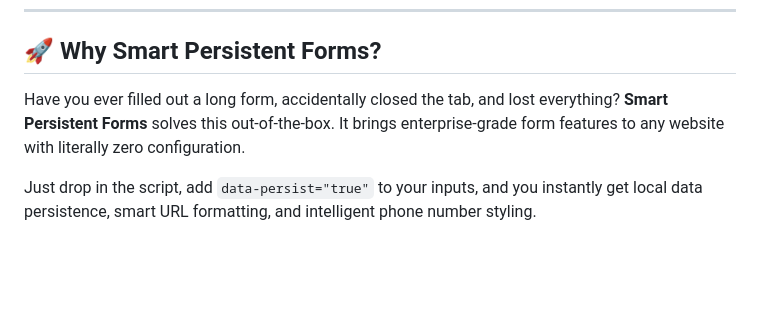
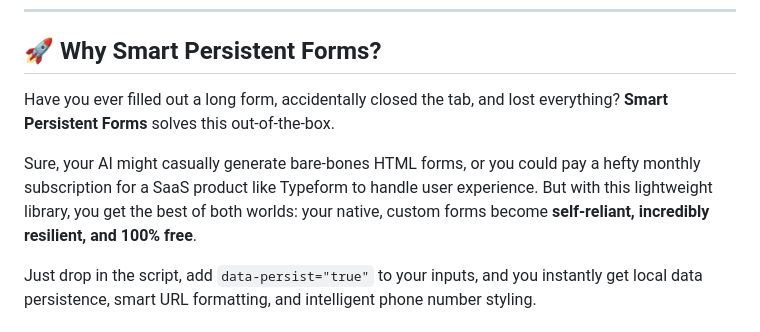
Before and after one commit to deskulpt/smart-persistent-forms, a Markdown page: README.md, the part around the change. GitHub-like rendering; blank space fills up the shorter version.

Commit message:
Update README to compare against bare-bones AI forms and SaaS

```diff
--- a/README.md
+++ b/README.md
@@ -12,7 +12,9 @@
 
 ## 🚀 Why Smart Persistent Forms?
 
-Have you ever filled out a long form, accidentally closed the tab, and lost everything? **Smart Persistent Forms** solves this out-of-the-box. It brings enterprise-grade form features to any website with literally zero configuration.
+Have you ever filled out a long form, accidentally closed the tab, and lost everything? **Smart Persistent Forms** solves this out-of-the-box.
+
+Sure, your AI might casually generate bare-bones HTML forms, or you could pay a hefty monthly subscription for a SaaS product like Typeform to handle user experience. But with this lightweight library, you get the best of both worlds: your native, custom forms become **self-reliant, incredibly resilient, and 100% free**.
 
 Just drop in the script, add `data-persist="true"` to your inputs, and you instantly get local data persistence, smart URL formatting, and intelligent phone number styling.
 
```
